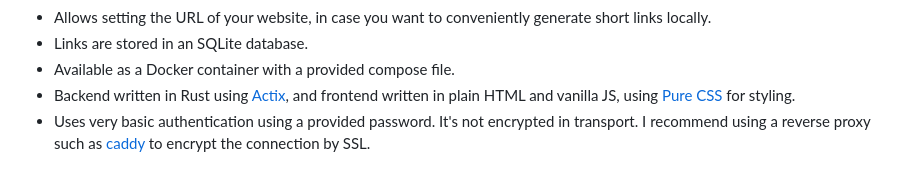
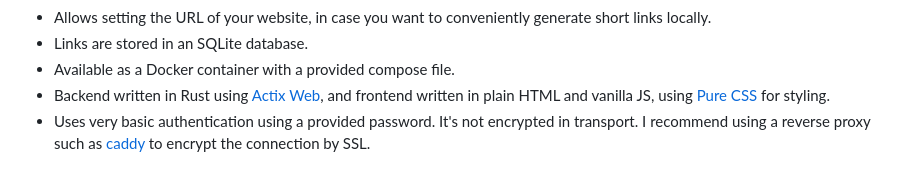
Before and after one commit to SinTan1729/chhoto-url, a Markdown page: README.md, the part around the change. Drawn GitHub-style.

Commit message:
docs: Fix name of Actix Web

```diff
--- a/README.md
+++ b/README.md
@@ -73,7 +73,7 @@ Password: `chhoto-url-demo-pass`
   generate short links locally.
 - Links are stored in an SQLite database.
 - Available as a Docker container with a provided compose file.
-- Backend written in Rust using [Actix](https://actix.rs/), and frontend
+- Backend written in Rust using [Actix Web](https://actix.rs/), and frontend
   written in plain HTML and vanilla JS, using [Pure CSS](https://purecss.io/)
   for styling.
 - Uses very basic authentication using a provided password. It's not encrypted in transport.
```
